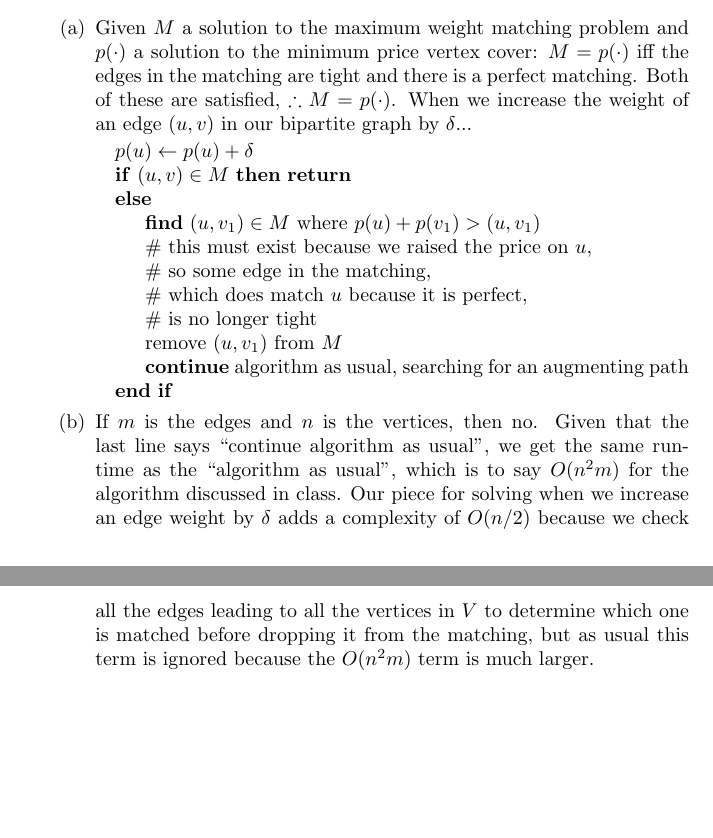
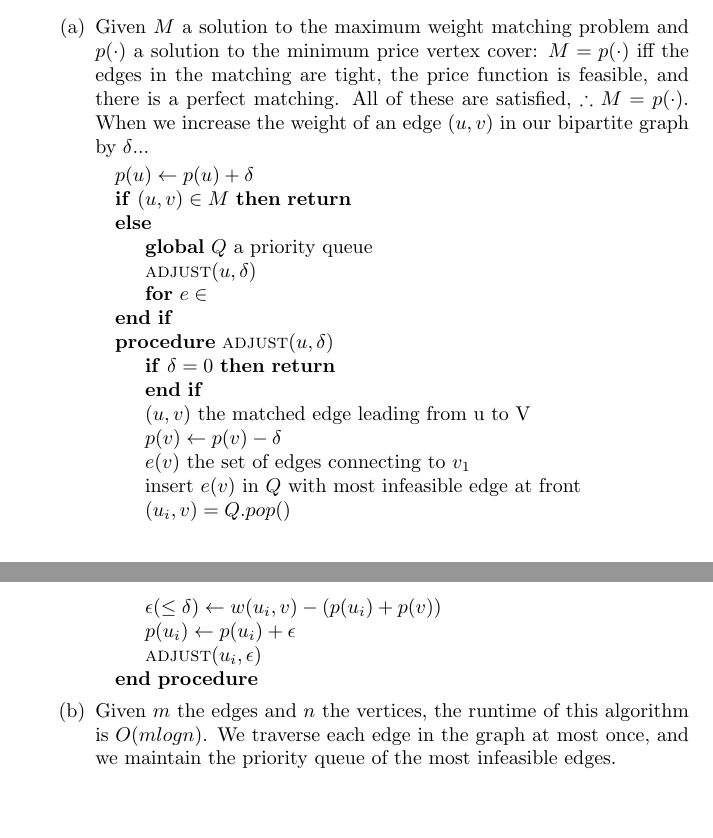
Before and after one commit to valkyriesavage/theory, a LaTeX problem sheet (homework2.tex): two parts of pages 2 and 3 of 3, joined at a grey line, cut so that both start at the same text. Compiled offline with pdfLaTeX.

Commit message:
attempt at rewrite...

```diff
--- a/homework2.tex
+++ b/homework2.tex
@@ -60,22 +60,31 @@
 \item Equilibrium - pondered and completed but not written up.
 \item Maximum weight matching vs. minimum weight vertex cover
 	\begin{enumerate}
-	\item Given $M$ a solution to the maximum weight matching problem and $p(\cdot)$ a solution to the minimum price vertex cover: $M=p(\cdot)$ iff the edges in the matching are tight and there is a perfect matching.  Both of these are satisfied, $\therefore M=p(\cdot)$.  When we increase the weight of an edge $(u,v)$ in our bipartite graph by $\delta$...
+	\item Given $M$ a solution to the maximum weight matching problem and $p(\cdot)$ a solution to the minimum price vertex cover: $M=p(\cdot)$ iff the edges in the matching are tight, the price function is feasible, and there is a perfect matching.  All of these are satisfied, $\therefore M=p(\cdot)$.  When we increase the weight of an edge $(u,v)$ in our bipartite graph by $\delta$...
 	\begin{algorithmic}
 	\State $p(u) \gets p(u) + \delta$
 	\If{$(u,v) \in M$}
 		\Return
 	\Else
-		\State \textbf{find} $(u, v_1) \in M$ where $p(u) + p(v_1) > (u, v_1)$
-		\State \# this must exist because we raised the price on $u$,
-		\State \# so some edge in the matching,
-		\State \# which does match $u$ because it is perfect,
-		\State \# is no longer tight
-		\State remove $(u, v_1)$ from $M$
-		\State \textbf{continue} algorithm as usual, searching for an augmenting path
+		\State \textbf{global} $Q$ a priority queue
+		\State \Call{adjust}{$u, \delta$}
+		\State \textbf{for} $e \in $
 	\EndIf
+	\Procedure {adjust}{$u, \delta$}
+		\If{$\delta = 0$}
+			\Return
+		\EndIf
+		\State $(u, v)$ the matched edge leading from u to V
+		\State $p(v) \gets p(v) - \delta$
+		\State $e(v)$ the set of edges connecting to $v_1$
+		\State insert $e(v)$ in $Q$ with most infeasible edge at front
+		\State $(u_i, v) = Q.pop()$
+		\State $\epsilon (\leq \delta) \gets w(u_i, v) - (p(u_i) + p(v))$
+		\State $p(u_i) \gets p(u_i) + \epsilon$
+		\State \Call{adjust}{$u_i, \epsilon$}
+	\EndProcedure
 	\end{algorithmic}
-	\item If $m$ is the edges and $n$ is the vertices, then no.  Given that the last line says ``continue algorithm as usual'', we get the same runtime as the ``algorithm as usual'', which is to say $O(n^2 m)$ for the algorithm discussed in class.  Our piece for solving when we increase an edge weight by $\delta$ adds a complexity of $O(n/2)$ because we check all the edges leading to all the vertices in $V$ to determine which one is matched before dropping it from the matching, but as usual this term is ignored because the $O(n^2 m)$ term is much larger.
+	\item Given $m$ the edges and $n$ the vertices, the runtime of this algorithm is $O(mlogn)$.  We traverse each edge in the graph at most once, and we maintain the priority queue of the most infeasible edges.
 	\end{enumerate}
 \end{enumerate}
 \end{document}
```
